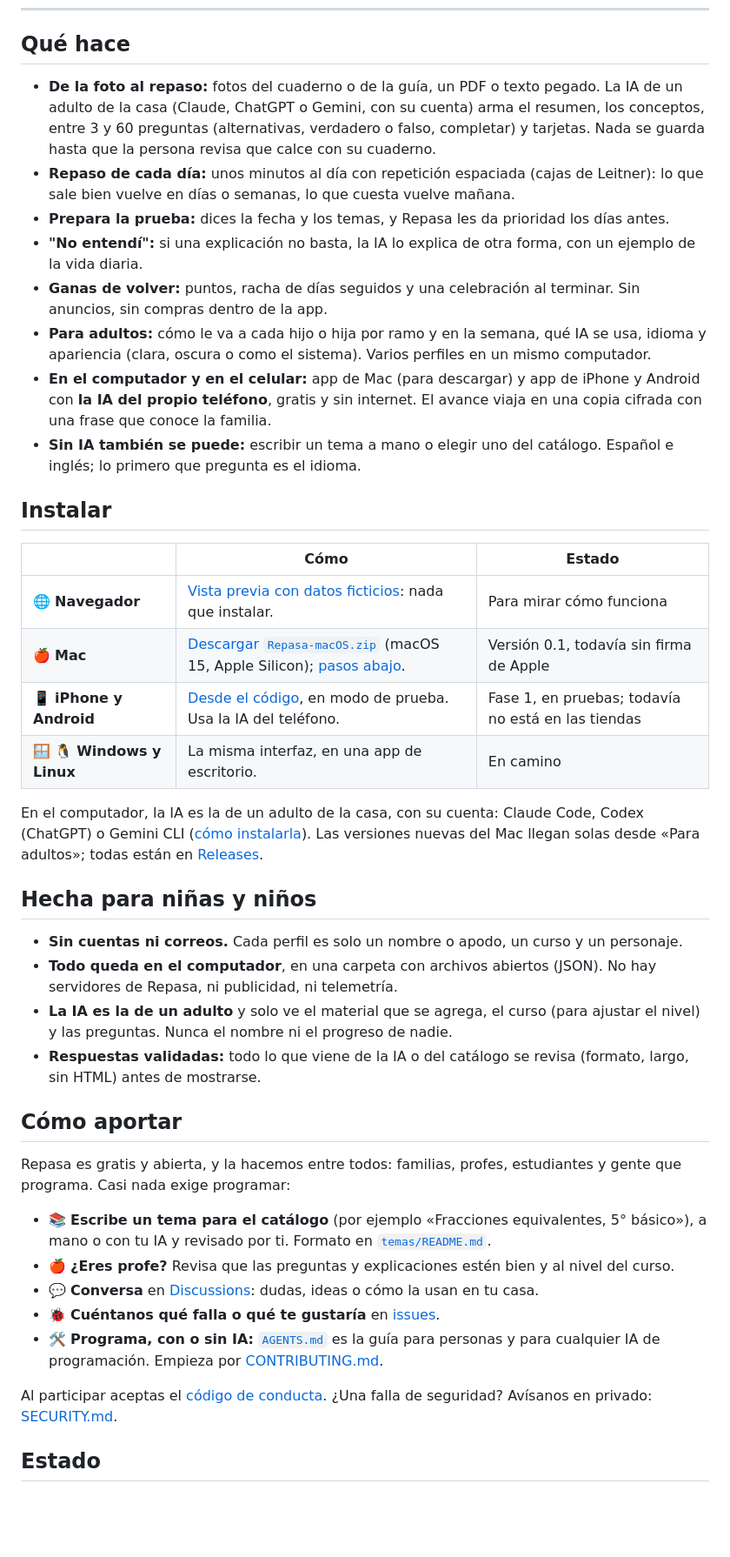
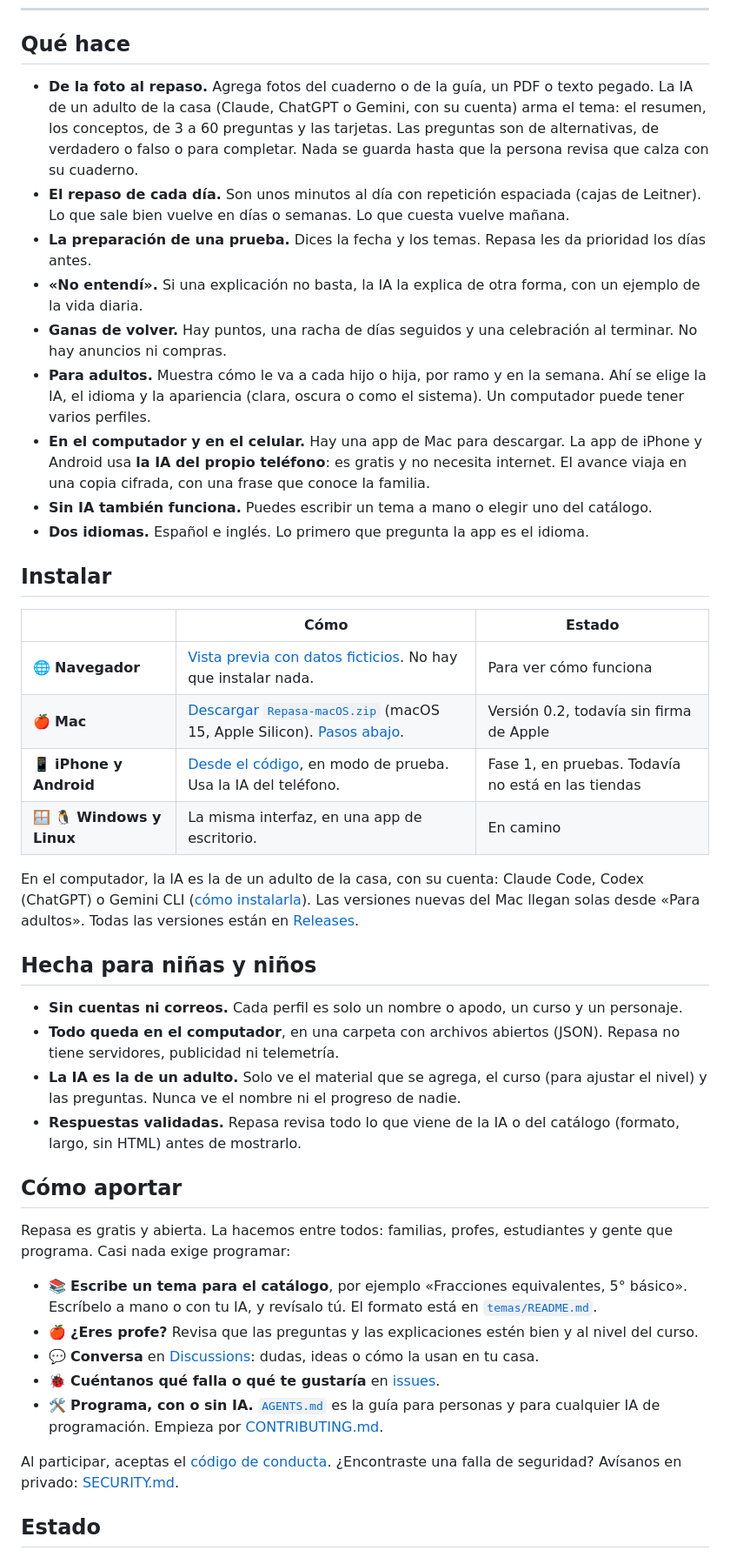
Before and after one commit to repasa-app/repasa, a Markdown page: README.md, the part around one of its changes. Shown at 87% size. Drawn GitHub-style; blank space fills up the shorter version.

```diff
--- a/README.md
+++ b/README.md
@@ -23,51 +24,54 @@ Las preguntas que cuestan vuelven hasta que se aprenden. Gratis, de código abie
 ---
 
 ## Qué hace
-- **De la foto al repaso:** fotos del cuaderno o de la guía, un PDF o texto pegado. La IA de un adulto de la casa (Claude, ChatGPT o
-  Gemini, con su cuenta) arma el resumen, los conceptos, entre 3 y 60 preguntas (alternativas, verdadero o falso, completar) y tarjetas.
-  Nada se guarda hasta que la persona revisa que calce con su cuaderno.
-- **Repaso de cada día:** unos minutos al día con repetición espaciada (cajas de Leitner): lo que sale bien vuelve en días o semanas,
-  lo que cuesta vuelve mañana.
-- **Prepara la prueba:** dices la fecha y los temas, y Repasa les da prioridad los días antes.
-- **"No entendí":** si una explicación no basta, la IA lo explica de otra forma, con un ejemplo de la vida diaria.
-- **Ganas de volver:** puntos, racha de días seguidos y una celebración al terminar. Sin anuncios, sin compras dentro de la app.
-- **Para adultos:** cómo le va a cada hijo o hija por ramo y en la semana, qué IA se usa, idioma y apariencia (clara, oscura o como el sistema). Varios perfiles en un mismo computador.
-- **En el computador y en el celular:** app de Mac (para descargar) y app de iPhone y Android con **la IA del propio teléfono**,
-  gratis y sin internet. El avance viaja en una copia cifrada con una frase que conoce la familia.
-- **Sin IA también se puede:** escribir un tema a mano o elegir uno del catálogo. Español e inglés; lo primero que pregunta es el idioma.
+- **De la foto al repaso.** Agrega fotos del cuaderno o de la guía, un PDF o texto pegado. La IA de un adulto de la casa (Claude,
+  ChatGPT o Gemini, con su cuenta) arma el tema: el resumen, los conceptos, de 3 a 60 preguntas y las tarjetas. Las preguntas son
+  de alternativas, de verdadero o falso o para completar. Nada se guarda hasta que la persona revisa que calza con su cuaderno.
+- **El repaso de cada día.** Son unos minutos al día con repetición espaciada (cajas de Leitner). Lo que sale bien vuelve en días o
+  semanas. Lo que cuesta vuelve mañana.
+- **La preparación de una prueba.** Dices la fecha y los temas. Repasa les da prioridad los días antes.
+- **«No entendí».** Si una explicación no basta, la IA la explica de otra forma, con un ejemplo de la vida diaria.
+- **Ganas de volver.** Hay puntos, una racha de días seguidos y una celebración al terminar. No hay anuncios ni compras.
+- **Para adultos.** Muestra cómo le va a cada hijo o hija, por ramo y en la semana. Ahí se elige la IA, el idioma y la apariencia
+  (clara, oscura o como el sistema). Un computador puede tener varios perfiles.
+- **En el computador y en el celular.** Hay una app de Mac para descargar. La app de iPhone y Android usa **la IA del propio
+  teléfono**: es gratis y no necesita internet. El avance viaja en una copia cifrada, con una frase que conoce la familia.
+- **Sin IA también funciona.** Puedes escribir un tema a mano o elegir uno del catálogo.
+- **Dos idiomas.** Español e inglés. Lo primero que pregunta la app es el idioma.
 
 <a id="instalar"></a>
 ## Instalar
 
 | | Cómo | Estado |
 |---|---|---|
-| 🌐 **Navegador** | [Vista previa con datos ficticios](https://repasa-app.github.io/repasa/demo/): nada que instalar. | Para mirar cómo funciona |
-| 🍎 **Mac** | [Descargar `Repasa-macOS.zip`](https://github.com/repasa-app/repasa/releases/latest/download/Repasa-macOS.zip) (macOS 15, Apple Silicon); [pasos abajo](#en-el-mac). | Versión 0.1, todavía sin firma de Apple |
-| 📱 **iPhone y Android** | [Desde el código](movil/README.md), en modo de prueba. Usa la IA del teléfono. | Fase 1, en pruebas; todavía no está en las tiendas |
+| 🌐 **Navegador** | [Vista previa con datos ficticios](https://repasa-app.github.io/repasa/demo/). No hay que instalar nada. | Para ver cómo funciona |
+| 🍎 **Mac** | [Descargar `Repasa-macOS.zip`](https://github.com/repasa-app/repasa/releases/latest/download/Repasa-macOS.zip) (macOS 15, Apple Silicon). [Pasos abajo](#en-el-mac). | Versión 0.2, todavía sin firma de Apple |
+| 📱 **iPhone y Android** | [Desde el código](movil/README.md), en modo de prueba. Usa la IA del teléfono. | Fase 1, en pruebas. Todavía no está en las tiendas |
 | 🪟 🐧 **Windows y Linux** | La misma interfaz, en una app de escritorio. | En camino |
 
 En el computador, la IA es la de un adulto de la casa, con su cuenta: Claude Code, Codex (ChatGPT) o Gemini CLI
-([cómo instalarla](https://repasa-app.github.io/repasa/ia.html)). Las versiones nuevas del Mac llegan solas desde «Para adultos»;
-todas están en [Releases](https://github.com/repasa-app/repasa/releases).
+([cómo instalarla](https://repasa-app.github.io/repasa/ia.html)). Las versiones nuevas del Mac llegan solas desde «Para adultos».
+Todas las versiones están en [Releases](https://github.com/repasa-app/repasa/releases).
 
 ## Hecha para niñas y niños
 - **Sin cuentas ni correos.** Cada perfil es solo un nombre o apodo, un curso y un personaje.
-- **Todo queda en el computador**, en una carpeta con archivos abiertos (JSON). No hay servidores de Repasa, ni publicidad, ni telemetría.
-- **La IA es la de un adulto** y solo ve el material que se agrega, el curso (para ajustar el nivel) y las preguntas. Nunca el nombre
-  ni el progreso de nadie.
-- **Respuestas validadas:** todo lo que viene de la IA o del catálogo se revisa (formato, largo, sin HTML) antes de mostrarse.
+- **Todo queda en el computador**, en una carpeta con archivos abiertos (JSON). Repasa no tiene servidores, publicidad ni telemetría.
+- **La IA es la de un adulto.** Solo ve el material que se agrega, el curso (para ajustar el nivel) y las preguntas. Nunca ve el
+  nombre ni el progreso de nadie.
+- **Respuestas validadas.** Repasa revisa todo lo que viene de la IA o del catálogo (formato, largo, sin HTML) antes de mostrarlo.
 
 <a id="como-aportar"></a>
 ## Cómo aportar
-Repasa es gratis y abierta, y la hacemos entre todos: familias, profes, estudiantes y gente que programa. Casi nada exige programar:
-- 📚 **Escribe un tema para el catálogo** (por ejemplo «Fracciones equivalentes, 5° básico»), a mano o con tu IA y revisado por ti.
-  Formato en [`temas/README.md`](temas/README.md).
-- 🍎 **¿Eres profe?** Revisa que las preguntas y explicaciones estén bien y al nivel del curso.
+Repasa es gratis y abierta. La hacemos entre todos: familias, profes, estudiantes y gente que programa. Casi nada exige programar:
+- 📚 **Escribe un tema para el catálogo**, por ejemplo «Fracciones equivalentes, 5° básico». Escríbelo a mano o con tu IA, y
+  revísalo tú. El formato está en [`temas/README.md`](temas/README.md).
+- 🍎 **¿Eres profe?** Revisa que las preguntas y las explicaciones estén bien y al nivel del curso.
 - 💬 **Conversa** en [Discussions](https://github.com/repasa-app/repasa/discussions): dudas, ideas o cómo la usan en tu casa.
 - 🐞 **Cuéntanos qué falla o qué te gustaría** en [issues](https://github.com/repasa-app/repasa/issues/new/choose).
-- 🛠️ **Programa, con o sin IA:** [`AGENTS.md`](AGENTS.md) es la guía para personas y para cualquier IA de programación. Empieza por
+- 🛠️ **Programa, con o sin IA.** [`AGENTS.md`](AGENTS.md) es la guía para personas y para cualquier IA de programación. Empieza por
   [CONTRIBUTING.md](CONTRIBUTING.md).
 
-Al participar aceptas el [código de conducta](CODE_OF_CONDUCT.md). ¿Una falla de seguridad? Avísanos en privado: [SECURITY.md](SECURITY.md).
+Al participar, aceptas el [código de conducta](CODE_OF_CONDUCT.md). ¿Encontraste una falla de seguridad? Avísanos en privado:
+[SECURITY.md](SECURITY.md).
 
 ## Estado
```
Also changed, not shown: other parts of README.md (+72 -56 lines).
